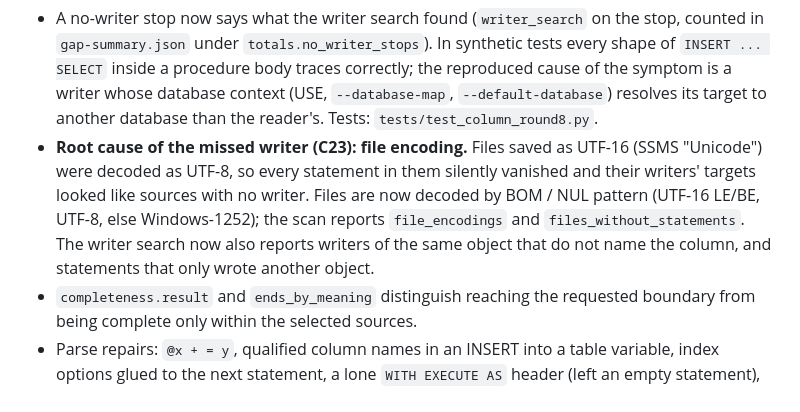
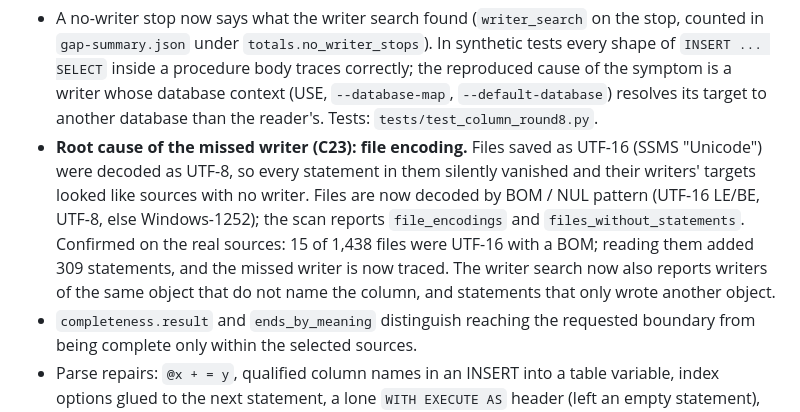
Before and after one commit to bdoarowberry/alforks, a Markdown page: docs/STATUS.md, the part around the change. Drawn GitHub-style.

Commit message:
STATUS: encoding fix confirmed on real sources
Co-Authored-By: Claude Opus 5.5 <noreply@anthropic.com>
Claude-Session: https://claude.ai/code/session_018TrVnB1CKK6UjzowoZnjQZ

```diff
--- a/docs/STATUS.md
+++ b/docs/STATUS.md
@@ -119,7 +119,8 @@
   "Unicode") were decoded as UTF-8, so every statement in them silently vanished and their
   writers' targets looked like sources with no writer. Files are now decoded by BOM / NUL
   pattern (UTF-16 LE/BE, UTF-8, else Windows-1252); the scan reports `file_encodings` and
-  `files_without_statements`. The writer search now also reports writers of the same object that
+  `files_without_statements`. Confirmed on the real sources: 15 of 1,438 files were UTF-16 with a
+  BOM; reading them added 309 statements, and the missed writer is now traced. The writer search now also reports writers of the same object that
   do not name the column, and statements that only wrote another object.
 - `completeness.result` and `ends_by_meaning` distinguish reaching the requested boundary from
   being complete only within the selected sources.
```
